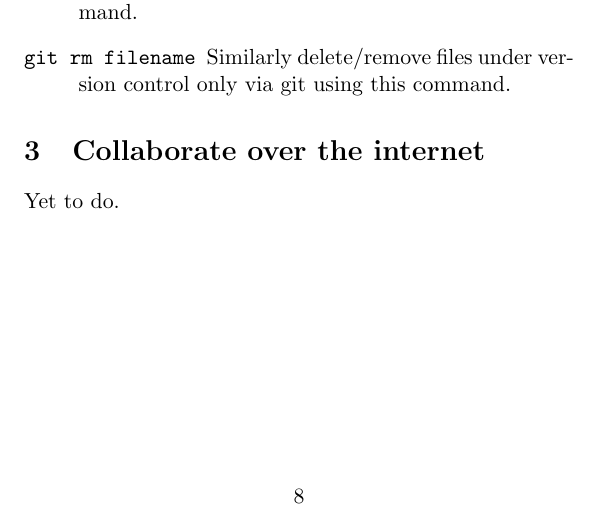
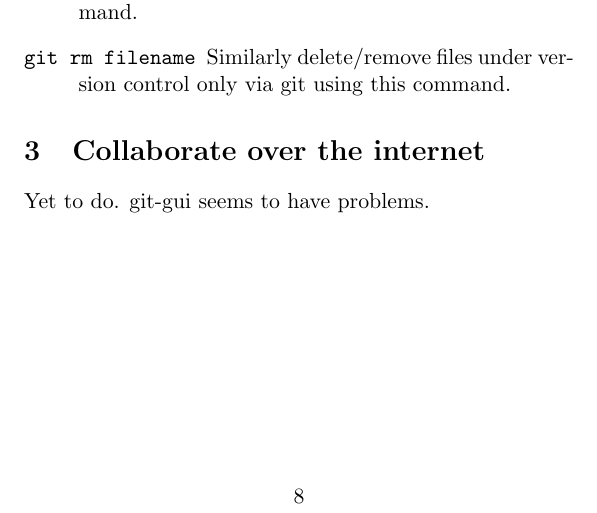
Before and after one commit to uoa1184615/MengGit, a LaTeX document (gitvcac.tex): part of page 8 of 8, cut so that both start at the same text. Compiled offline with pdfLaTeX; a LaTeX package or settings file that is missing is left out.

Commit message:
trivial change

```diff
--- a/gitvcac.tex
+++ b/gitvcac.tex
@@ -162,6 +162,6 @@ In git-gui, click on the \texttt{Amend Last Commit} box on the middle-right.
 \section{Collaborate over the internet}
 \label{sec:coti}
 
-Yet to do.
+Yet to do.  git-gui seems to have problems.
 
 \end{document}
```
